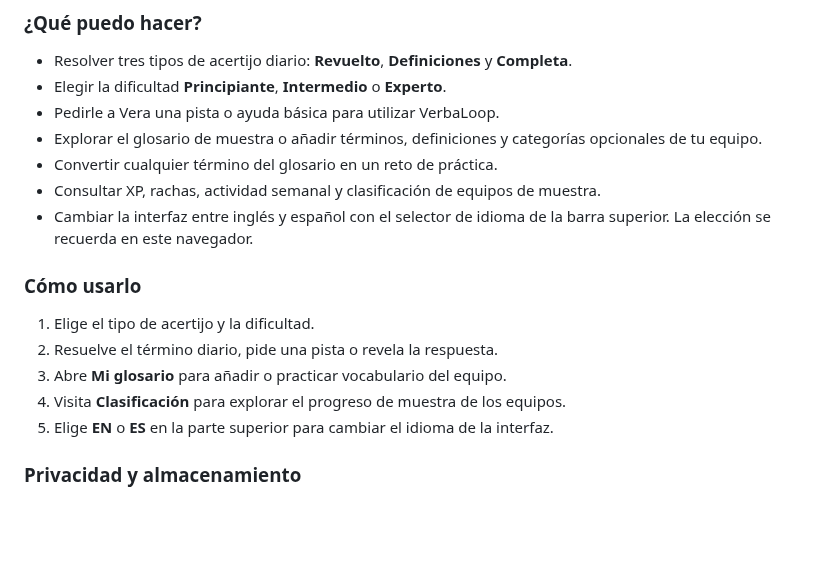
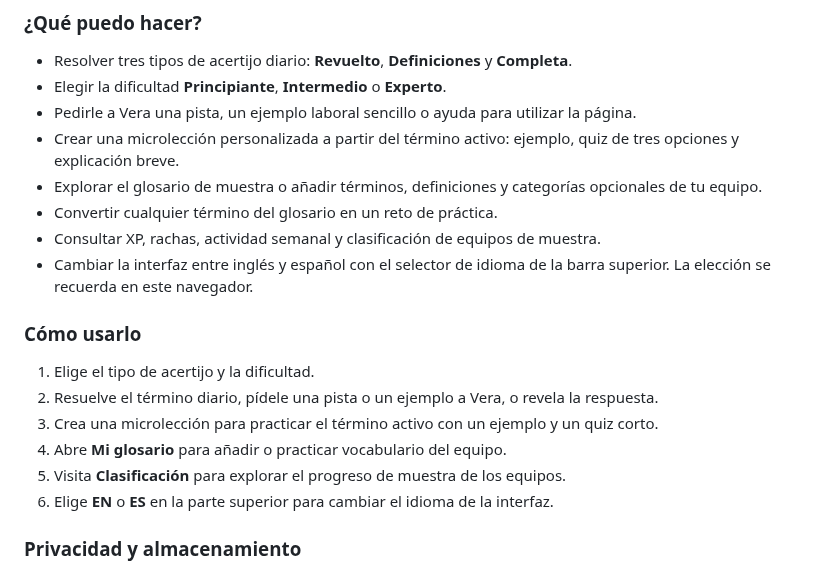
Before and after one commit to pablo2611/verbaloop, a Markdown page: README.md, the part around one of its changes. Drawn GitHub-style; blank space fills up the shorter version.

```diff
--- a/README.md
+++ b/README.md
@@ -58,7 +60,8 @@ VerbaLoop es un espacio de práctica ligero y gamificado que ayuda a los equipos
 
 - Resolver tres tipos de acertijo diario: **Revuelto**, **Definiciones** y **Completa**.
 - Elegir la dificultad **Principiante**, **Intermedio** o **Experto**.
-- Pedirle a Vera una pista o ayuda básica para utilizar VerbaLoop.
+- Pedirle a Vera una pista, un ejemplo laboral sencillo o ayuda para utilizar la página.
+- Crear una microlección personalizada a partir del término activo: ejemplo, quiz de tres opciones y explicación breve.
 - Explorar el glosario de muestra o añadir términos, definiciones y categorías opcionales de tu equipo.
 - Convertir cualquier término del glosario en un reto de práctica.
 - Consultar XP, rachas, actividad semanal y clasificación de equipos de muestra.
@@ -67,10 +70,11 @@ VerbaLoop es un espacio de práctica ligero y gamificado que ayuda a los equipos
 ### Cómo usarlo
 
 1. Elige el tipo de acertijo y la dificultad.
-2. Resuelve el término diario, pide una pista o revela la respuesta.
-3. Abre **Mi glosario** para añadir o practicar vocabulario del equipo.
-4. Visita **Clasificación** para explorar el progreso de muestra de los equipos.
-5. Elige **EN** o **ES** en la parte superior para cambiar el idioma de la interfaz.
+2. Resuelve el término diario, pídele una pista o un ejemplo a Vera, o revela la respuesta.
+3. Crea una microlección para practicar el término activo con un ejemplo y un quiz corto.
+4. Abre **Mi glosario** para añadir o practicar vocabulario del equipo.
+5. Visita **Clasificación** para explorar el progreso de muestra de los equipos.
+6. Elige **EN** o **ES** en la parte superior para cambiar el idioma de la interfaz.
 
 ### Privacidad y almacenamiento
 
```
Also changed, not shown: other parts of README.md (+7 -5 lines), docs/screenshots/dashboard-en.png, docs/screenshots/dashboard-es.png, 11 other files.
